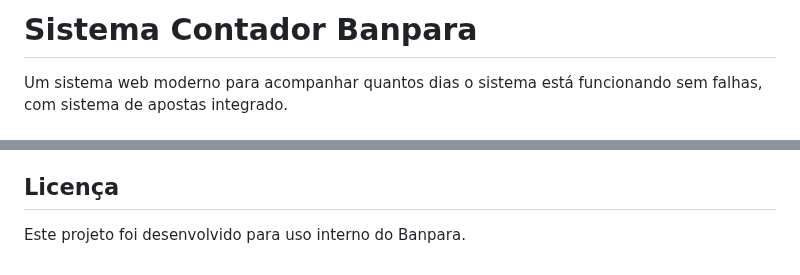
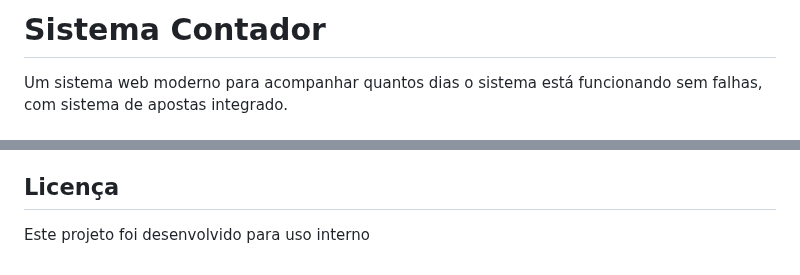
Before and after one commit to Thiagottf/Contador-Gecau, a Markdown page: README.md, 2 parts joined by grey strips. Drawn GitHub-style.

```diff
--- a/README.md
+++ b/README.md
@@ -1,4 +1,4 @@
-# Sistema Contador Banpara
+# Sistema Contador
 
 Um sistema web moderno para acompanhar quantos dias o sistema está funcionando sem falhas, com sistema de apostas integrado.
 
@@ -182,4 +182,4 @@ Para dúvidas ou problemas:
 
 ## Licença
 
-Este projeto foi desenvolvido para uso interno do Banpara.
+Este projeto foi desenvolvido para uso interno
```
